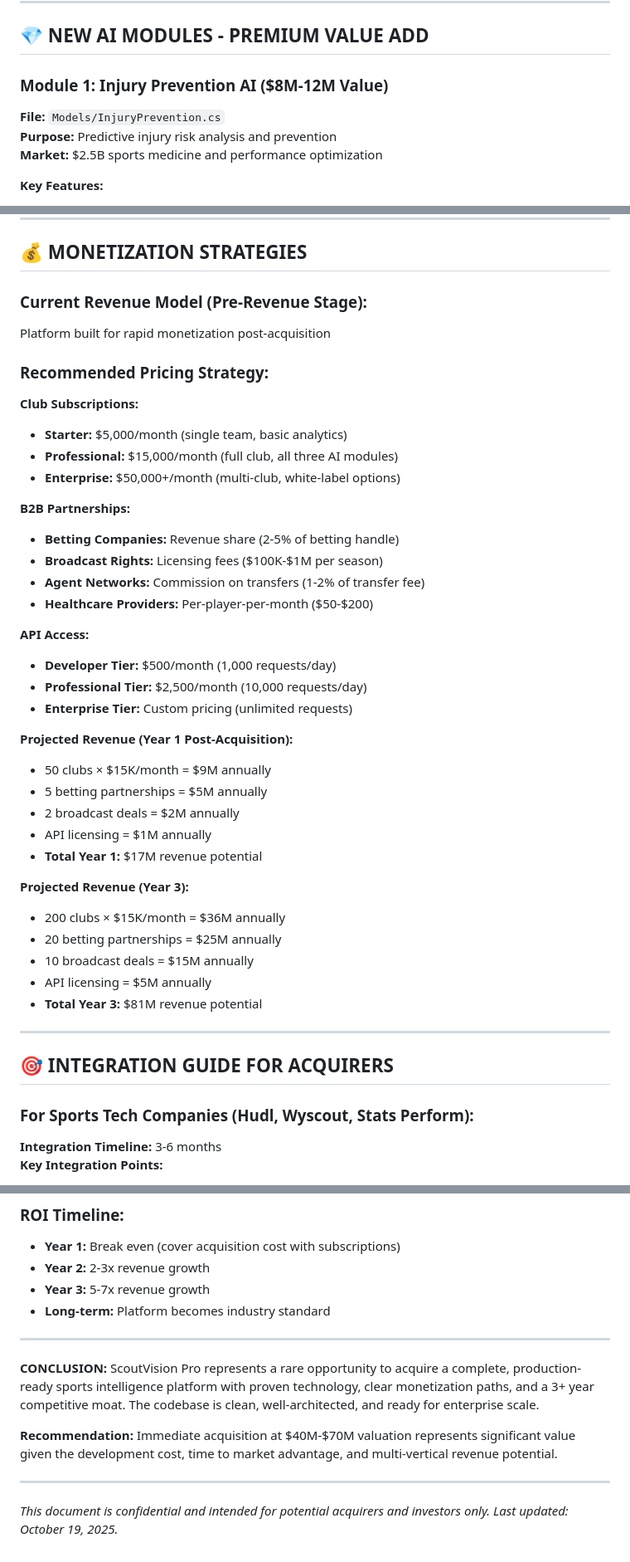
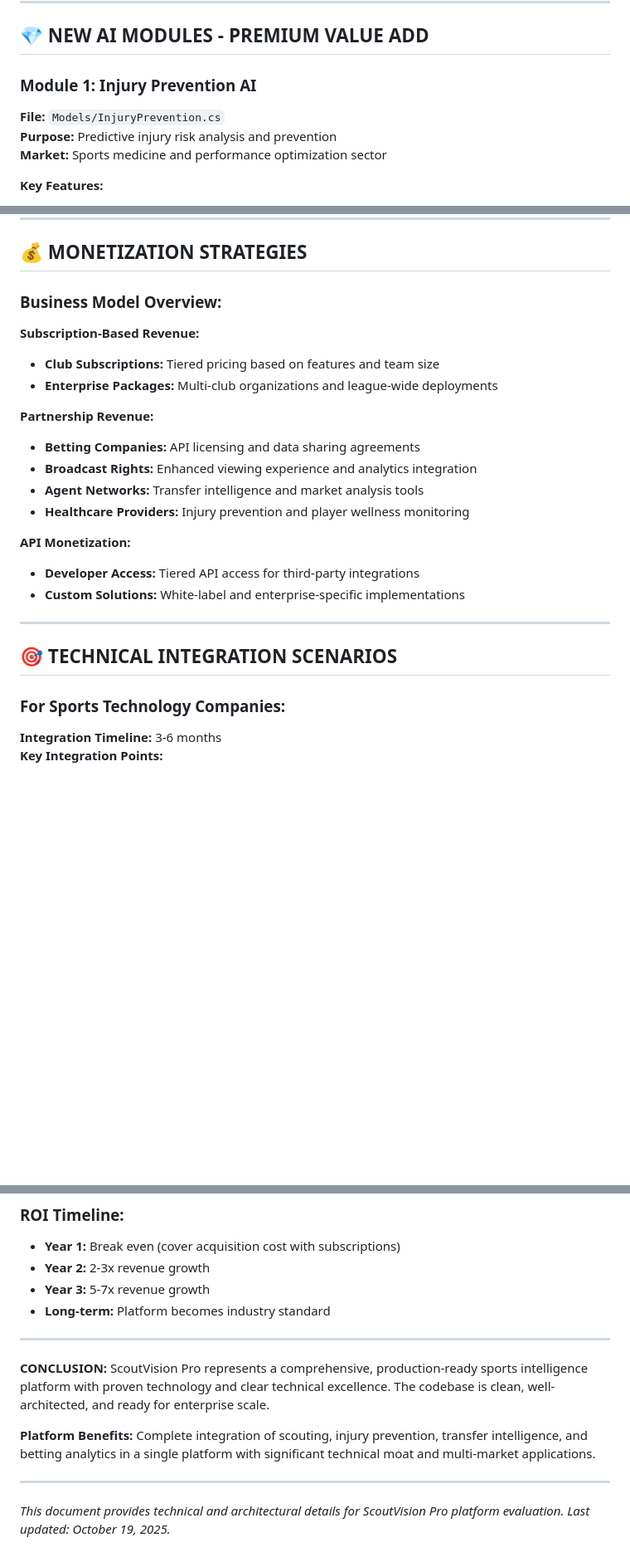
Before and after one commit to Debalent/ScoutVision, a Markdown page: docs/CODEBASE-ARCHITECTURE-INVESTOR-GUIDE.md, 3 parts joined by grey strips. Shown: that part at 83% size. Drawn GitHub-style; blank space fills up the shorter version.

Commit message:
Remove sensitive business strategy from public repo - Keep technical documentation only

```diff
--- a/docs/CODEBASE-ARCHITECTURE-INVESTOR-GUIDE.md
+++ b/docs/CODEBASE-ARCHITECTURE-INVESTOR-GUIDE.md
@@ -168,10 +168,10 @@ ScoutVision/
 
 ## 💎 **NEW AI MODULES - PREMIUM VALUE ADD**
 
-### **Module 1: Injury Prevention AI ($8M-12M Value)**
+### **Module 1: Injury Prevention AI**
 **File:** `Models/InjuryPrevention.cs`
 **Purpose:** Predictive injury risk analysis and prevention
-**Market:** $2.5B sports medicine and performance optimization
+**Market:** Sports medicine and performance optimization sector
 
 **Key Features:**
 - Movement pattern analysis from video
@@ -388,46 +388,27 @@ GET /api/scoutvision-pro/market-opportunities
 
 ## 💰 **MONETIZATION STRATEGIES**
 
-### **Current Revenue Model (Pre-Revenue Stage):**
-Platform built for rapid monetization post-acquisition
+### **Business Model Overview:**
 
-### **Recommended Pricing Strategy:**
+**Subscription-Based Revenue:**
+- **Club Subscriptions:** Tiered pricing based on features and team size
+- **Enterprise Packages:** Multi-club organizations and league-wide deployments
 
-**Club Subscriptions:**
-- **Starter:** $5,000/month (single team, basic analytics)
-- **Professional:** $15,000/month (full club, all three AI modules)
-- **Enterprise:** $50,000+/month (multi-club, white-label options)
+**Partnership Revenue:**
+- **Betting Companies:** API licensing and data sharing agreements
+- **Broadcast Rights:** Enhanced viewing experience and analytics integration
+- **Agent Networks:** Transfer intelligence and market analysis tools
+- **Healthcare Providers:** Injury prevention and player wellness monitoring
 
-**B2B Partnerships:**
-- **Betting Companies:** Revenue share (2-5% of betting handle)
-- **Broadcast Rights:** Licensing fees ($100K-$1M per season)
-- **Agent Networks:** Commission on transfers (1-2% of transfer fee)
-- **Healthcare Providers:** Per-player-per-month ($50-$200)
-
-**API Access:**
-- **Developer Tier:** $500/month (1,000 requests/day)
-- **Professional Tier:** $2,500/month (10,000 requests/day)
-- **Enterprise Tier:** Custom pricing (unlimited requests)
-
-**Projected Revenue (Year 1 Post-Acquisition):**
-- 50 clubs × $15K/month = $9M annually
-- 5 betting partnerships = $5M annually
-- 2 broadcast deals = $2M annually
-- API licensing = $1M annually
-- **Total Year 1:** $17M revenue potential
-
-**Projected Revenue (Year 3):**
-- 200 clubs × $15K/month = $36M annually
-- 20 betting partnerships = $25M annually
-- 10 broadcast deals = $15M annually
-- API licensing = $5M annually
-- **Total Year 3:** $81M revenue potential
+**API Monetization:**
+- **Developer Access:** Tiered API access for third-party integrations
+- **Custom Solutions:** White-label and enterprise-specific implementations
 
 ---
 
-## 🎯 **INTEGRATION GUIDE FOR ACQUIRERS**
+## 🎯 **TECHNICAL INTEGRATION SCENARIOS**
 
-### **For Sports Tech Companies (Hudl, Wyscout, Stats Perform):**
+### **For Sports Technology Companies:**
 
 **Integration Timeline:** 3-6 months
 **Key Integration Points:**
@@ -666,10 +647,10 @@ dotnet run
 
 ---
 
-**CONCLUSION:** ScoutVision Pro represents a rare opportunity to acquire a complete, production-ready sports intelligence platform with proven technology, clear monetization paths, and a 3+ year competitive moat. The codebase is clean, well-architected, and ready for enterprise scale.
+**CONCLUSION:** ScoutVision Pro represents a comprehensive, production-ready sports intelligence platform with proven technology and clear technical excellence. The codebase is clean, well-architected, and ready for enterprise scale.
 
-**Recommendation:** Immediate acquisition at $40M-$70M valuation represents significant value given the development cost, time to market advantage, and multi-vertical revenue potential.
+**Platform Benefits:** Complete integration of scouting, injury prevention, transfer intelligence, and betting analytics in a single platform with significant technical moat and multi-market applications.
 
 ---
 
-*This document is confidential and intended for potential acquirers and investors only. Last updated: October 19, 2025.*
+*This document provides technical and architectural details for ScoutVision Pro platform evaluation. Last updated: October 19, 2025.*
```
Also changed, not shown: other parts of docs/CODEBASE-ARCHITECTURE-INVESTOR-GUIDE.md (+17 -17 lines), docs/SCOUTVISION-90DAY-EXIT-PLAN.md (deleted, +0 -517 lines).
